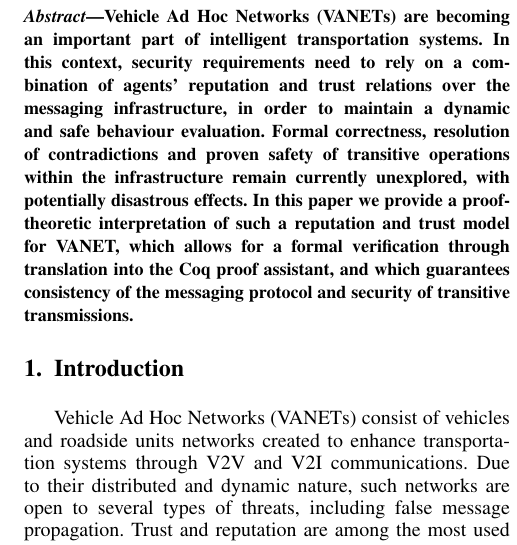
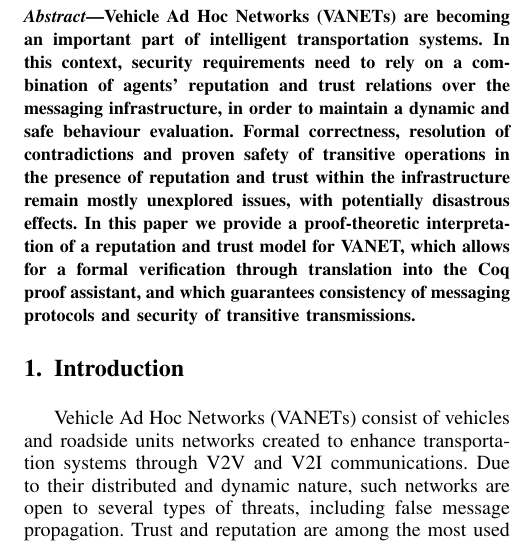
Before and after one commit to gprimiero/trust4vanet, a LaTeX paper (main.tex): part of one column of page 1 of 6, cut so that both start at the same text. Compiled offline with pdfLaTeX; a missing font is replaced by an installed copy or a similar font; a LaTeX package or settings file that is missing is left out.

Commit message:
Small changes in abstract

```diff
--- a/main.tex
+++ b/main.tex
@@ -69,7 +69,7 @@
 \maketitle
 
 \begin{abstract}
-Vehicle Ad Hoc Networks (VANETs) are becoming an important part of intelligent transportation systems. In this context, security requirements need to rely on a combination of agents' reputation and trust relations over the messaging infrastructure, in order to maintain a dynamic and safe behaviour evaluation. Formal correctness, resolution of contradictions and proven safety of transitive operations within the infrastructure remain currently unexplored, with potentially disastrous effects. In this paper we provide a proof-theoretic  interpretation of such a reputation and trust model for VANET, which allows for a formal verification through translation into the Coq proof assistant, and which guarantees consistency of the messaging protocol and security of transitive transmissions.
+Vehicle Ad Hoc Networks (VANETs) are becoming an important part of intelligent transportation systems. In this context, security requirements need to rely on a combination of agents' reputation and trust relations over the messaging infrastructure, in order to maintain a dynamic and safe behaviour evaluation. Formal correctness, resolution of contradictions and proven safety of transitive operations in the presence of reputation and trust within the infrastructure remain mostly unexplored issues, with potentially disastrous effects. In this paper we provide a proof-theoretic  interpretation of a reputation and trust model for VANET, which allows for a formal verification through translation into the Coq proof assistant, and which guarantees consistency of messaging protocols and security of transitive transmissions.
 \end{abstract}
 
 
```
